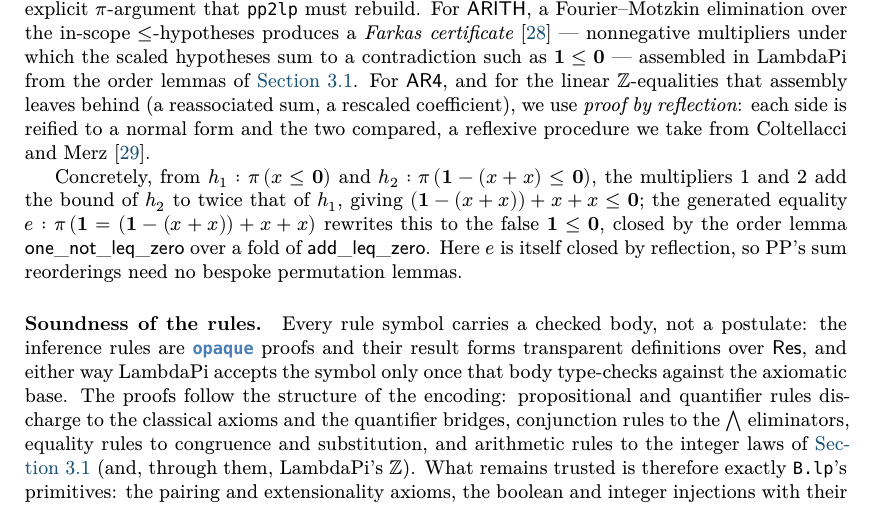
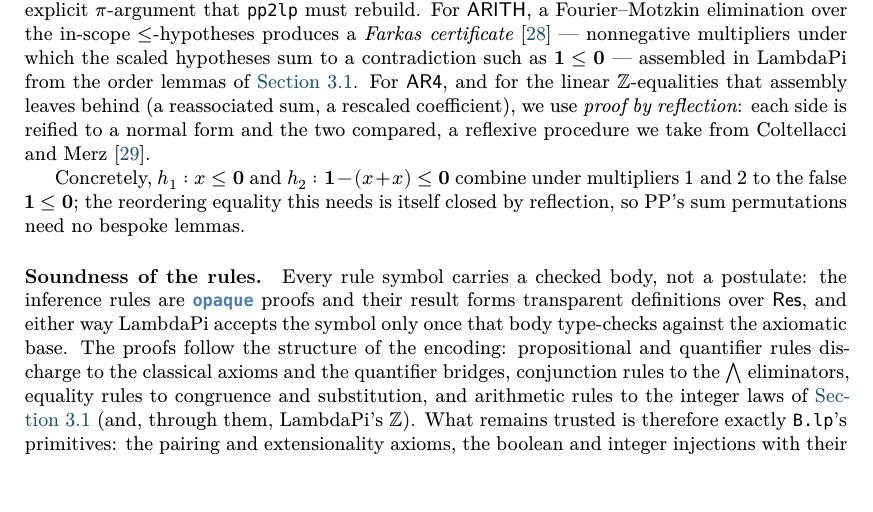
Before and after one commit to ciaran-matthew-dunne/pp2lp, a LaTeX paper (tex/paper/pp2lp.tex, which reads tex/paper/encoding.tex): part of page 7 of 16, cut so that both start at the same text, the shorter picture padded with empty space. Compiled offline with XeLaTeX; a missing font is replaced by an installed copy or a similar font.

Commit message:
Paper: compress the concrete Farkas/reflection arithmetic example

```diff
--- a/tex/paper/encoding.tex
+++ b/tex/paper/encoding.tex
@@ -200,15 +200,10 @@ behind (a reassociated sum, a rescaled coefficient), we use \emph{proof by
 	reflection}: each side is reified to a normal form and the two compared, a
 reflexive procedure we take from Coltellacci and Merz~\cite{coltellacci2025lia}.
 
-Concretely, from $h_1 : \Prf\,(x \leq \mathbf{0})$ and
-$h_2 : \Prf\,(\mathbf{1} - (x + x) \leq \mathbf{0})$, the multipliers $1$ and
-$2$ add the bound of $h_2$ to twice that of $h_1$, giving
-$(\mathbf{1} - (x + x)) + x + x \leq \mathbf{0}$; the generated equality
-$e : \Prf\,(\mathbf{1} = (\mathbf{1} - (x + x)) + x + x)$ rewrites this to the
-false $\mathbf{1} \leq \mathbf{0}$, closed by the order lemma
-$\mathsf{one\_not\_leq\_zero}$ over a fold of $\mathsf{add\_leq\_zero}$.
-Here $e$ is itself closed by reflection, so \pp's sum reorderings need no
-bespoke permutation lemmas.
+Concretely, $h_1 : x \leq \mathbf{0}$ and $h_2 : \mathbf{1} - (x + x) \leq
+\mathbf{0}$ combine under multipliers $1$ and $2$ to the false $\mathbf{1} \leq
+\mathbf{0}$; the reordering equality this needs is itself closed by reflection,
+so \pp's sum permutations need no bespoke lemmas.
 
 
 \paragraph{Soundness of the rules.}
```
